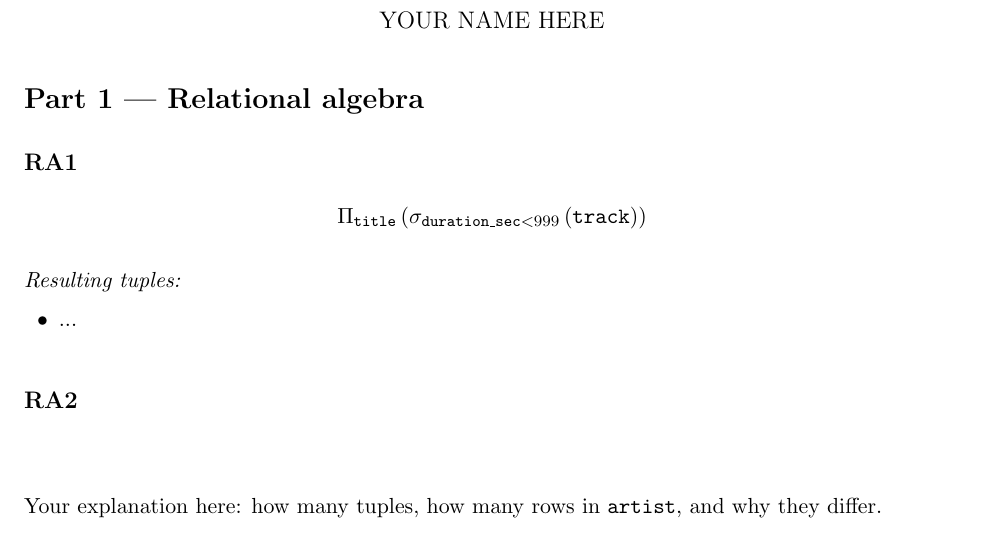
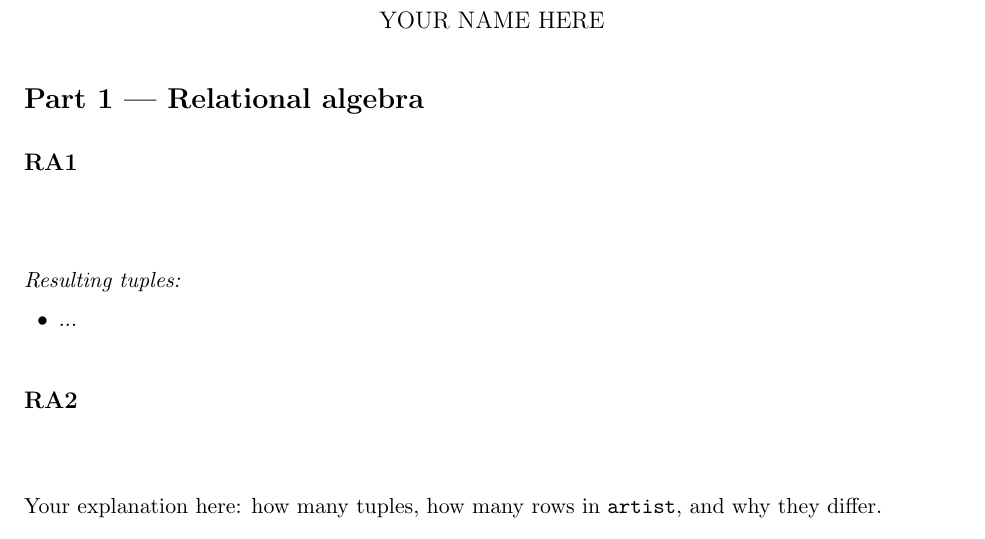
Before and after one commit to isabelcachola/COSC3337-FA26-homeworks, a LaTeX problem sheet (HW1/hw1_template.tex): part of page 1 of 2, cut so that both start at the same text. Compiled offline with pdfLaTeX.

Commit message:
Update ex expressions in hw1_template.tex

```diff
--- a/HW1/hw1_template.tex
+++ b/HW1/hw1_template.tex
@@ -75,7 +75,7 @@
 
 \[
   % your expression here, for example:
-  \Project{\Rel{title}}{\Select{\Rel{duration\_sec} < 999}{\Rel{track}}}
+  % \Project{\Rel{a_j}}{\Select{\Rel{a_i} < 999}{\Rel{r}}}
 \]
 
 \begin{tuples}
```
Also changed, not shown: HW1/hw1_template.tex (2 more changed lines).
